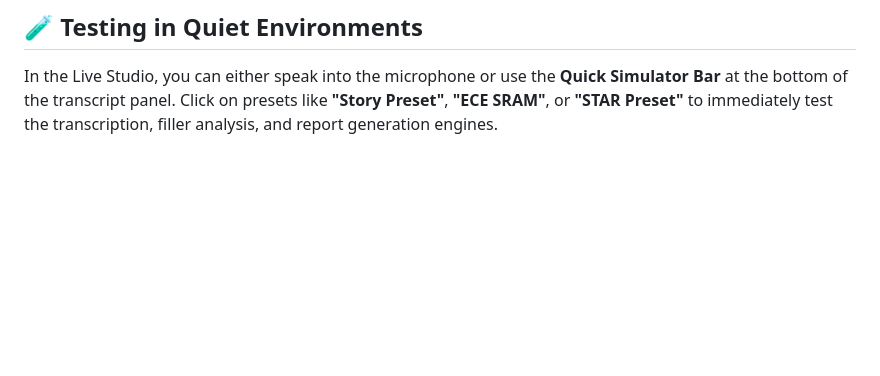
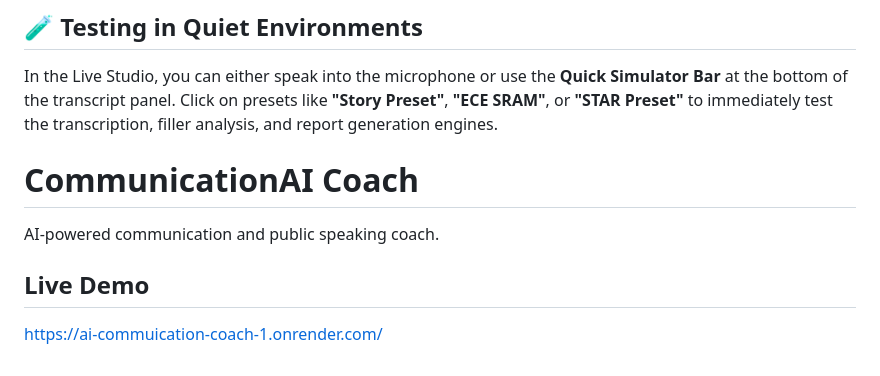
Before and after one commit to yaswanth730/AI-COMMUICATION-COACH, a Markdown page: README.md, the part around the change. Drawn GitHub-style; blank space fills up the shorter version.

```diff
--- a/README.md
+++ b/README.md
@@ -143,3 +143,10 @@ npm.cmd test
 
 ## 🧪 Testing in Quiet Environments
 In the Live Studio, you can either speak into the microphone or use the **Quick Simulator Bar** at the bottom of the transcript panel. Click on presets like **"Story Preset"**, **"ECE SRAM"**, or **"STAR Preset"** to immediately test the transcription, filler analysis, and report generation engines.
+# CommunicationAI Coach
+
+AI-powered communication and public speaking coach.
+
+## Live Demo
+
+https://ai-commuication-coach-1.onrender.com/
```
